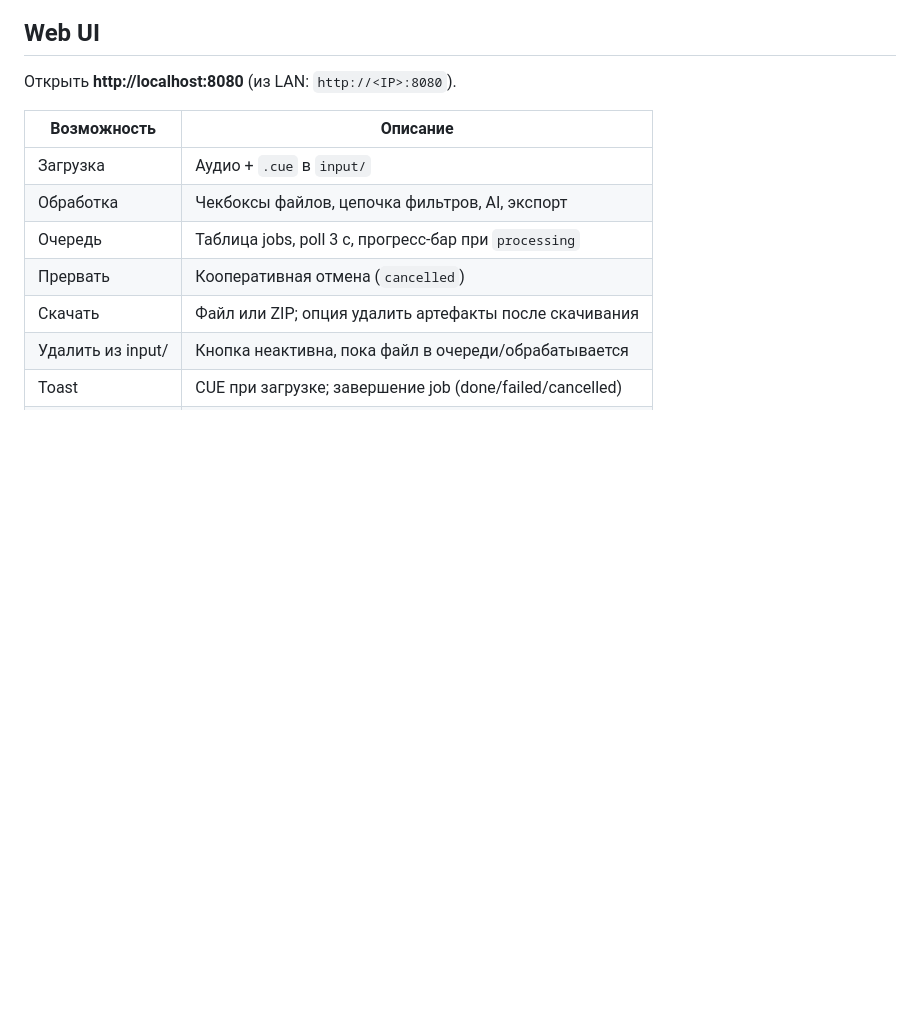
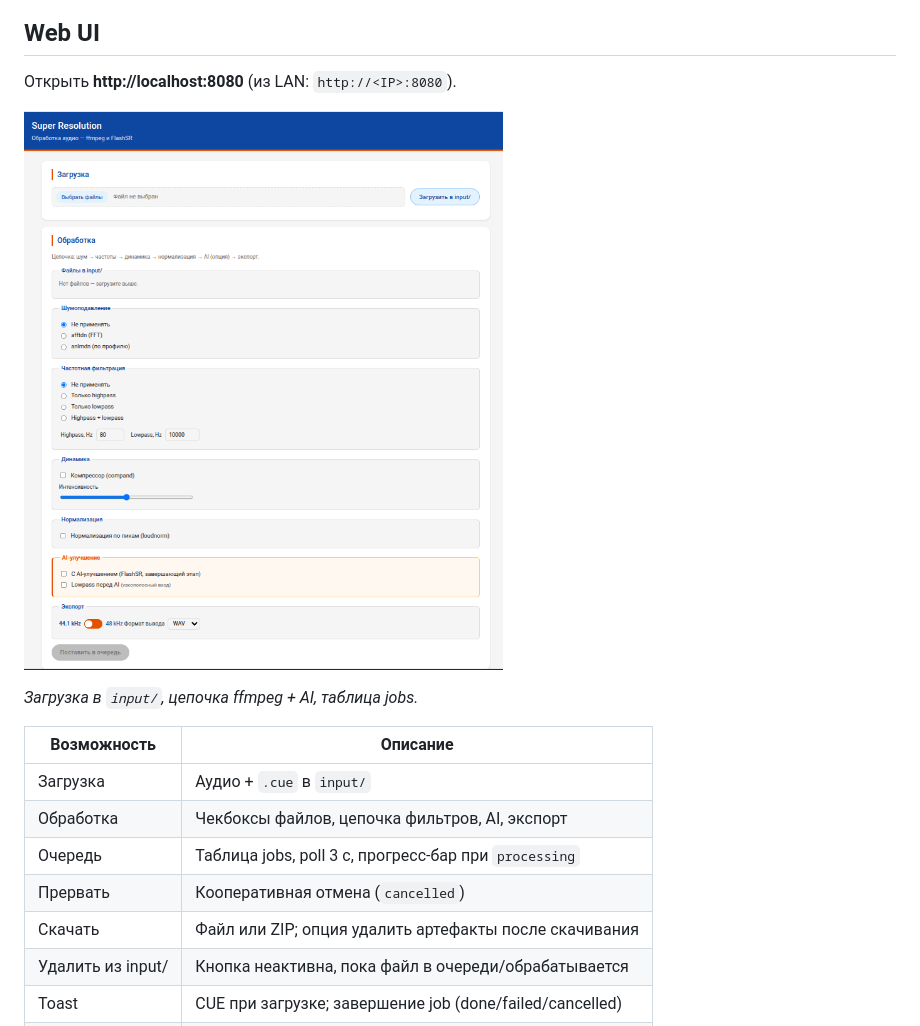
Before and after one commit to mcherepanov/super-resolution, a Markdown page: README.md, the part around the change. GitHub-like rendering; pictures changed too: docs/images/web-ui.png (added); blank space fills up the shorter version.

Commit message:
Add Web UI screenshot to README.

```diff
--- a/README.md
+++ b/README.md
@@ -109,6 +109,10 @@ flowchart TD
 ## Web UI
 
 Открыть **http://localhost:8080** (из LAN: `http://<IP>:8080`).
+
+![Web UI — загрузка, обработка, очередь и история](docs/images/web-ui.png)
+
+*Загрузка в `input/`, цепочка ffmpeg + AI, таблица jobs.*
 
 | Возможность | Описание |
 |-------------|----------|
```
